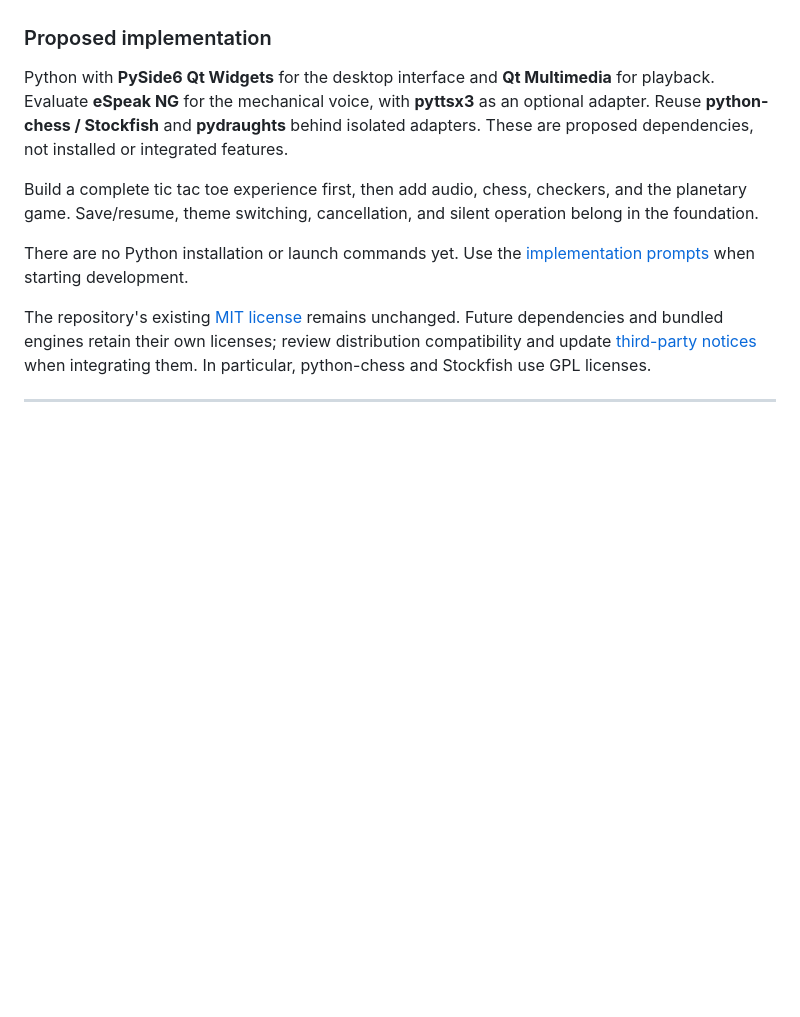
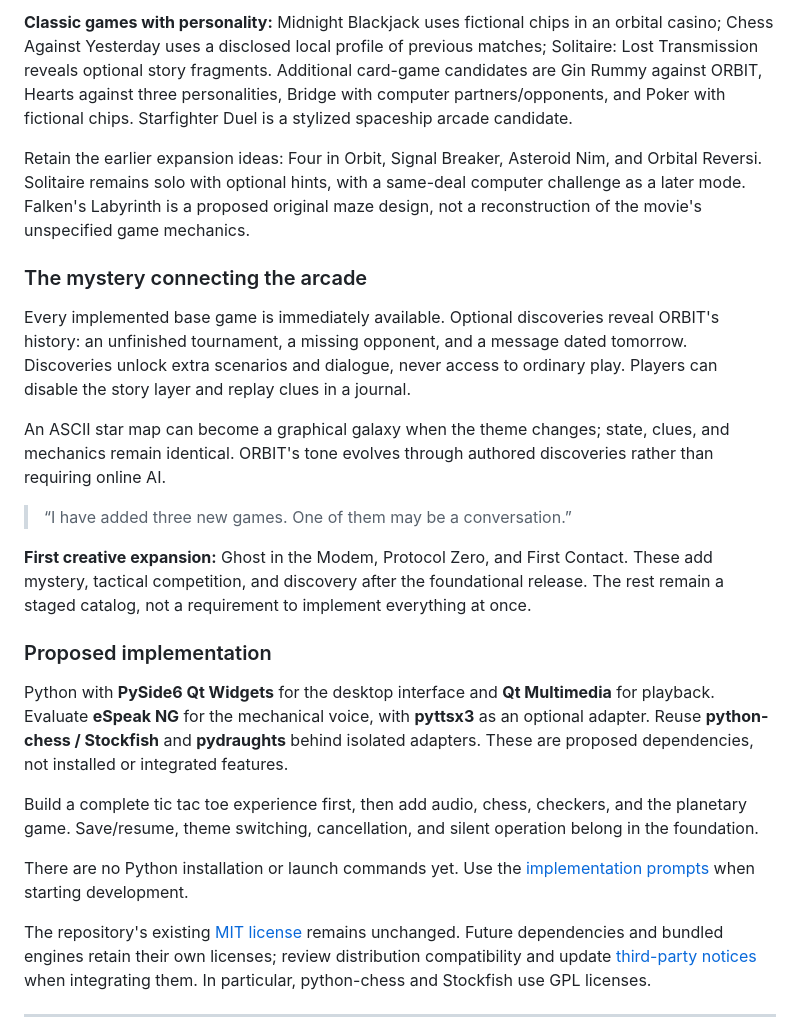
Before and after one commit to JeffGeissler/Retro-Games, a Markdown page: README.md, the part around one of its changes. Drawn GitHub-style; blank space fills up the shorter version.

```diff
--- a/README.md
+++ b/README.md
@@ -39,3 +60,16 @@ Possible expansions include **Four in Orbit** (Connect Four style), **Signal Bre
+**Classic games with personality:** Midnight Blackjack uses fictional chips in an orbital casino; Chess Against Yesterday uses a disclosed local profile of previous matches; Solitaire: Lost Transmission reveals optional story fragments. Additional card-game candidates are Gin Rummy against ORBIT, Hearts against three personalities, Bridge with computer partners/opponents, and Poker with fictional chips. Starfighter Duel is a stylized spaceship arcade candidate.
+
+Retain the earlier expansion ideas: Four in Orbit, Signal Breaker, Asteroid Nim, and Orbital Reversi. Solitaire remains solo with optional hints, with a same-deal computer challenge as a later mode. Falken's Labyrinth is a proposed original maze design, not a reconstruction of the movie's unspecified game mechanics.
+
+### The mystery connecting the arcade
+
+Every implemented base game is immediately available. Optional discoveries reveal ORBIT's history: an unfinished tournament, a missing opponent, and a message dated tomorrow. Discoveries unlock extra scenarios and dialogue, never access to ordinary play. Players can disable the story layer and replay clues in a journal.
+
+An ASCII star map can become a graphical galaxy when the theme changes; state, clues, and mechanics remain identical. ORBIT's tone evolves through authored discoveries rather than requiring online AI.
+
+> “I have added three new games. One of them may be a conversation.”
+
+**First creative expansion:** Ghost in the Modem, Protocol Zero, and First Contact. These add mystery, tactical competition, and discovery after the foundational release. The rest remain a staged catalog, not a requirement to implement everything at once.
 
 ### Proposed implementation
 
```
Also changed, not shown: other parts of README.md (+22 -1 lines).
